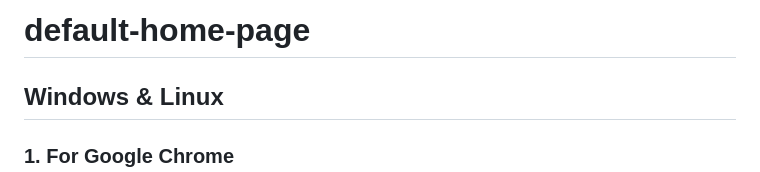
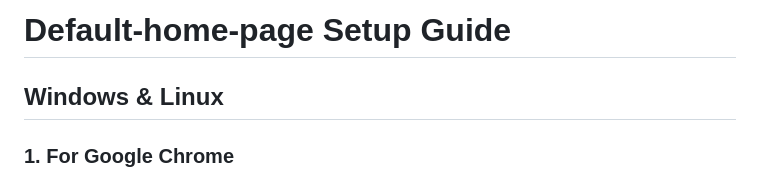
Before and after one commit to sh1vam-03/default-home-page, a Markdown page: README.md, the part around the change. Rendered like a GitHub page.

```diff
--- a/README.md
+++ b/README.md
@@ -1,4 +1,4 @@
-# default-home-page
+# Default-home-page Setup Guide
 ## Windows & Linux
 
 ### 1. For Google Chrome
```
